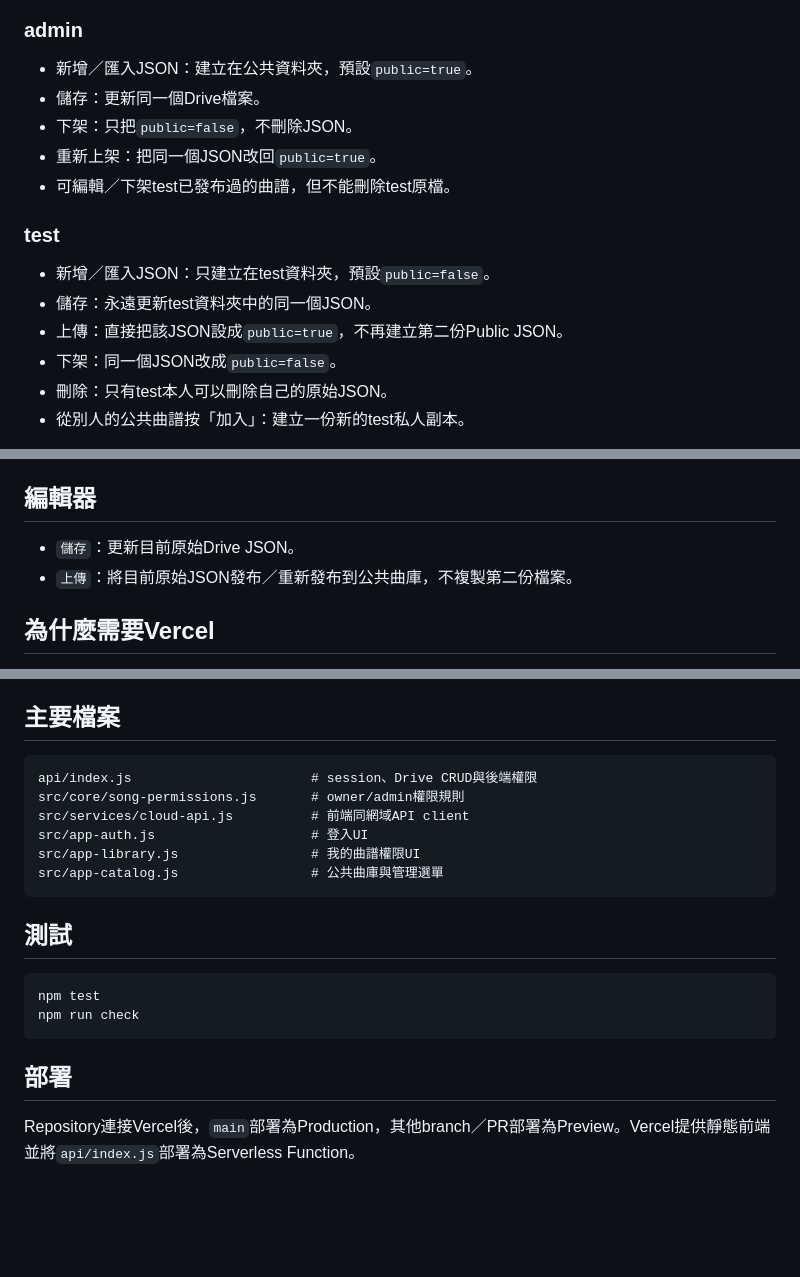
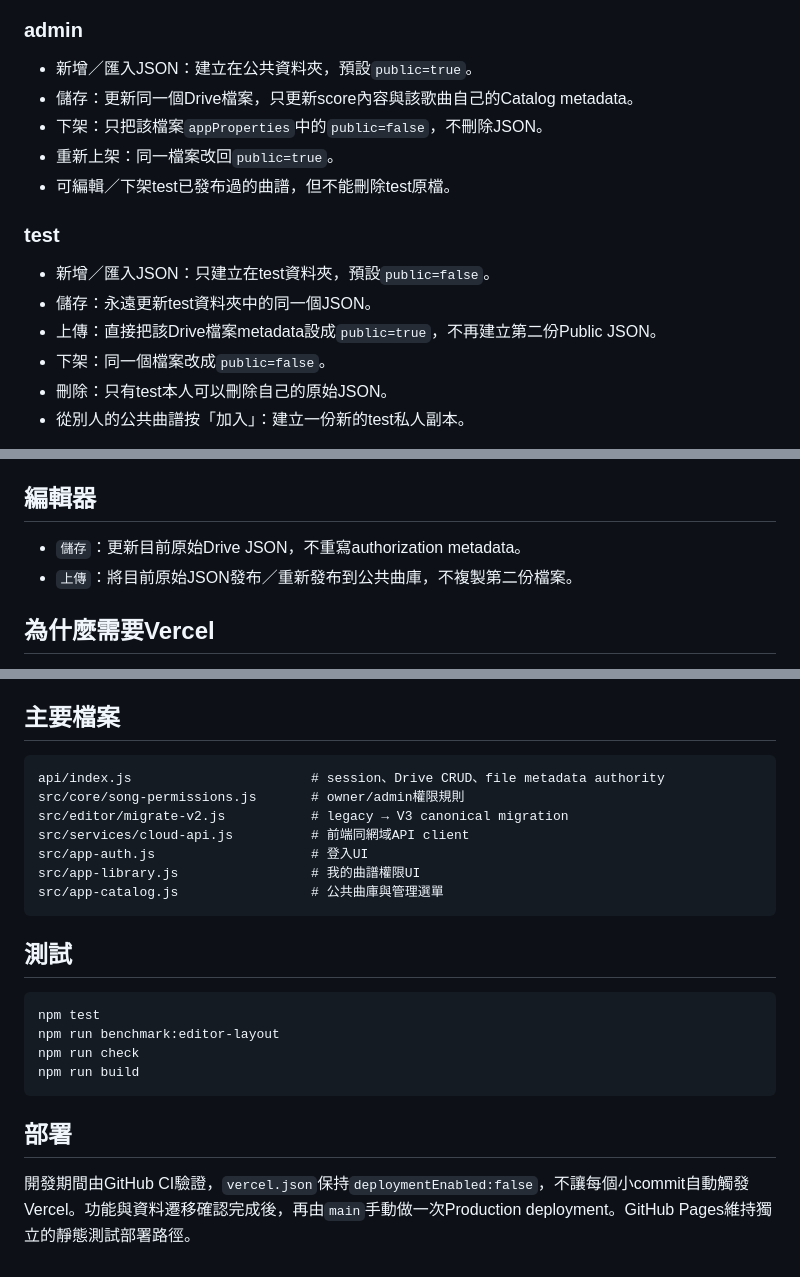
Before and after one commit to tp6xu4jo3/OpenGuitarTAB, a Markdown page: README.md, 3 parts joined by grey strips. GitHub-like rendering; blank space fills up the shorter version.

````diff
--- a/README.md
+++ b/README.md
@@ -59,17 +82,17 @@ OpenTABs/test
 ### admin
 
 - 新增／匯入JSON：建立在公共資料夾，預設`public=true`。
-- 儲存：更新同一個Drive檔案。
-- 下架：只把`public=false`，不刪除JSON。
-- 重新上架：把同一個JSON改回`public=true`。
+- 儲存：更新同一個Drive檔案，只更新score內容與該歌曲自己的Catalog metadata。
+- 下架：只把該檔案`appProperties`中的`public=false`，不刪除JSON。
+- 重新上架：同一檔案改回`public=true`。
 - 可編輯／下架test已發布過的曲譜，但不能刪除test原檔。
 
 ### test
 
 - 新增／匯入JSON：只建立在test資料夾，預設`public=false`。
 - 儲存：永遠更新test資料夾中的同一個JSON。
-- 上傳：直接把該JSON設成`public=true`，不再建立第二份Public JSON。
-- 下架：同一個JSON改成`public=false`。
+- 上傳：直接把該Drive檔案metadata設成`public=true`，不再建立第二份Public JSON。
+- 下架：同一個檔案改成`public=false`。
 - 刪除：只有test本人可以刪除自己的原始JSON。
 - 從別人的公共曲譜按「加入」：建立一份新的test私人副本。
 
@@ -95,7 +118,7 @@ OpenTABs/test
 
 ## 編輯器
 
-- `儲存`：更新目前原始Drive JSON。
+- `儲存`：更新目前原始Drive JSON，不重寫authorization metadata。
 - `上傳`：將目前原始JSON發布／重新發布到公共曲庫，不複製第二份檔案。
 
 ## 為什麼需要Vercel
@@ -139,8 +163,9 @@ npm run drive-auth
 ## 主要檔案
 
 ```text
-api/index.js                       # session、Drive CRUD與後端權限
+api/index.js                       # session、Drive CRUD、file metadata authority
 src/core/song-permissions.js       # owner/admin權限規則
+src/editor/migrate-v2.js           # legacy → V3 canonical migration
 src/services/cloud-api.js          # 前端同網域API client
 src/app-auth.js                    # 登入UI
 src/app-library.js                 # 我的曲譜權限UI
@@ -151,9 +176,11 @@ src/app-catalog.js                 # 公共曲庫與管理選單
 
 ```bash
 npm test
+npm run benchmark:editor-layout
 npm run check
+npm run build
 ```
 
 ## 部署
 
-Repository連接Vercel後，`main`部署為Production，其他branch／PR部署為Preview。Vercel提供靜態前端並將`api/index.js`部署為Serverless Function。
+開發期間由GitHub CI驗證，`vercel.json`保持`deploymentEnabled:false`，不讓每個小commit自動觸發Vercel。功能與資料遷移確認完成後，再由`main`手動做一次Production deployment。GitHub Pages維持獨立的靜態測試部署路徑。
````
Also changed, not shown: other parts of README.md (+43 -19 lines).
